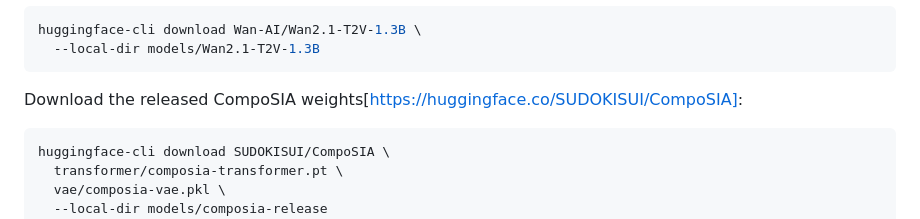
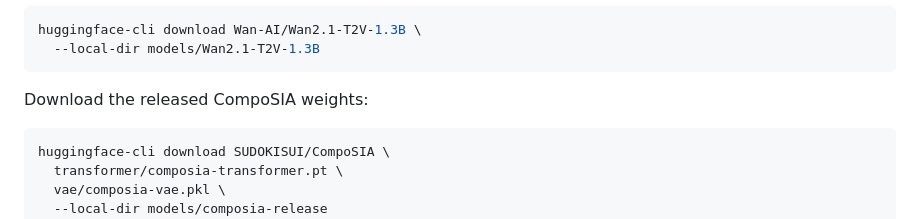
Before and after one commit to Yifever20002/CompoSIA, a Markdown page: README.md, the part around the change. GitHub-like rendering.

Commit message:
Fix download link format for CompoSIA weights
Updated the download command for CompoSIA weights in README.

````diff
--- a/README.md
+++ b/README.md
@@ -134,7 +134,7 @@ huggingface-cli download Wan-AI/Wan2.1-T2V-1.3B \
   --local-dir models/Wan2.1-T2V-1.3B
 ```
 
-Download the released CompoSIA weights[https://huggingface.co/SUDOKISUI/CompoSIA]:
+Download the released CompoSIA weights:
 
 ```bash
 huggingface-cli download SUDOKISUI/CompoSIA \
````
